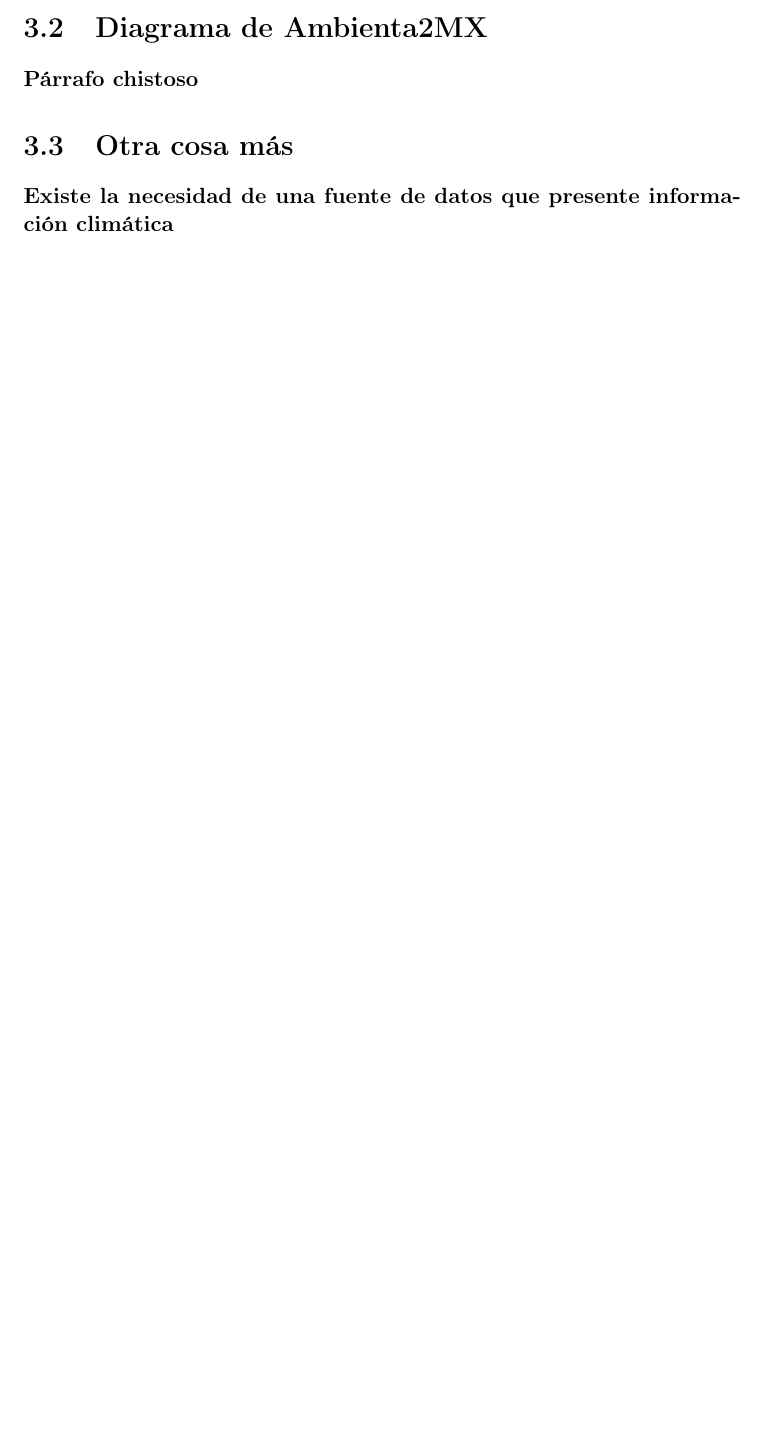
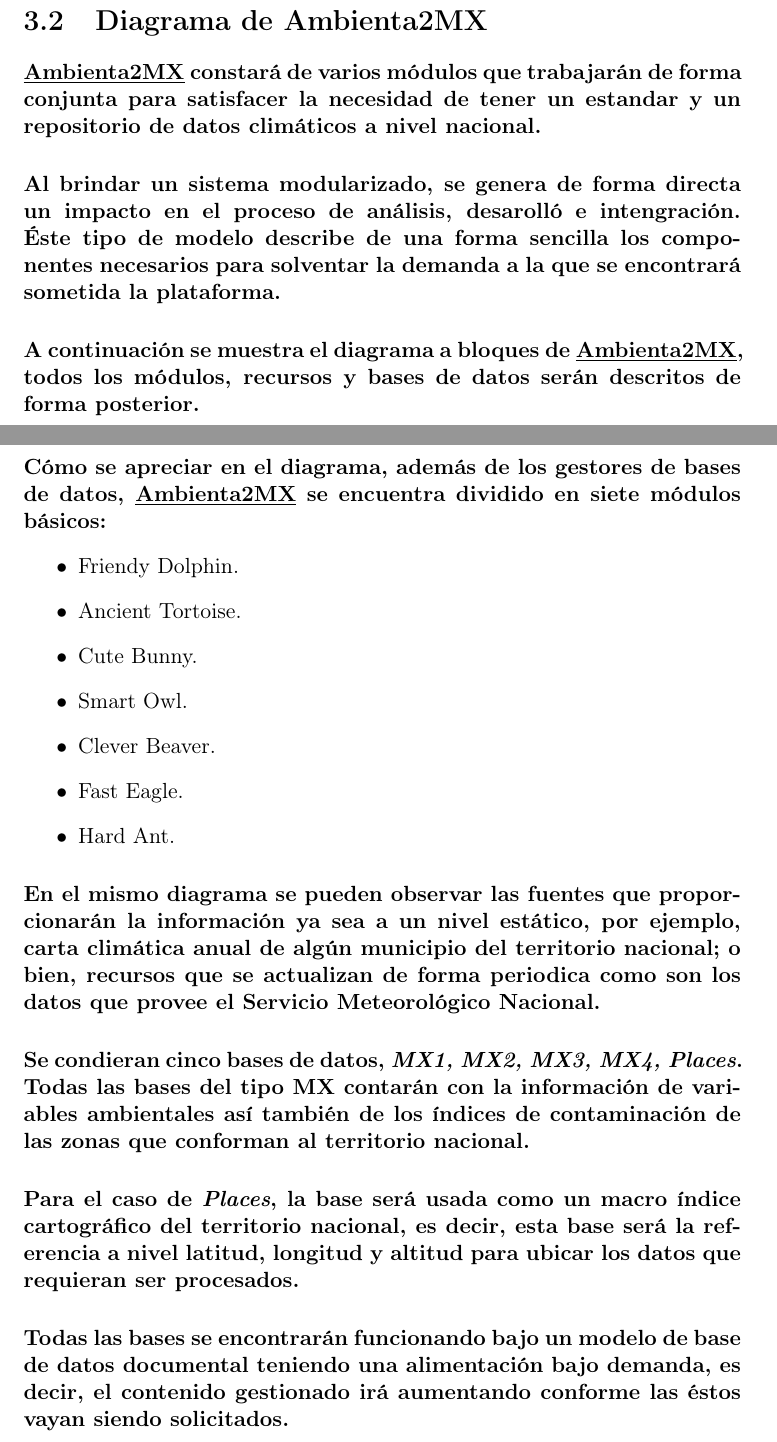
Before and after one commit to Ambienta2MX/Ambienta2MX-Core, a LaTeX document (TechnicalDocumentation/Technical_Report.tex, which reads TechnicalDocumentation/ModulesDescription.tex): part of page 14 of 15 before the commit and two parts of pages 15 and 17 of 18 after it, the two joined at a grey line, cut so that both start at the same text, the shorter picture padded with empty space. Compiled offline with pdfLaTeX.

Commit message:
Working on #3, Updating modules information

```diff
--- a/TechnicalDocumentation/ModulesDescription.tex
+++ b/TechnicalDocumentation/ModulesDescription.tex
@@ -9,5 +10,5 @@
   \section{Diagrama de Ambienta2MX}
-
-    \paragraph{Párrafo chistoso}
-  \section{Otra cosa más}
-    \paragraph{Existe la necesidad de una fuente de datos que presente información climática}
+    \paragraph{\underline{Ambienta2MX} constará de varios módulos que trabajarán de forma conjunta para satisfacer la necesidad de tener un estandar y un repositorio de datos climáticos a nivel nacional.}
+    \paragraph{Al brindar un sistema modularizado, se genera de forma directa un impacto en el proceso de análisis, desarolló e intengración. Éste tipo de modelo describe de una forma sencilla los componentes necesarios para solventar la demanda a la que se encontrará sometida la plataforma.}
+    \paragraph{A continuación se muestra el diagrama a bloques de \underline{Ambienta2MX}, todos los módulos, recursos y bases de datos serán descritos de forma posterior.}
+  \newpage
@@ -13,0 +21,14 @@
+    \paragraph{Cómo se apreciar en el diagrama, además de los gestores de bases de datos, \underline{Ambienta2MX} se encuentra dividido en siete módulos básicos:}
+    \begin{itemize}
+		\item Friendy Dolphin.
+		\item Ancient Tortoise.
+		\item Cute Bunny.
+		\item Smart Owl.
+		\item Clever Beaver.
+		\item Fast Eagle.
+		\item Hard Ant.
+	\end{itemize}
+    \paragraph{En el mismo diagrama se pueden observar las fuentes que proporcionarán la información ya sea a un nivel estático, por ejemplo, carta climática anual de algún municipio del territorio nacional; o bien, recursos que se actualizan de forma periodica como son los datos que provee el Servicio Meteorológico Nacional.}
+    \paragraph{Se condieran cinco bases de datos, \emph{MX1, MX2, MX3, MX4, Places}. Todas las bases del tipo MX contarán con la información de variables ambientales así también de los índices de contaminación de las zonas que conforman al territorio nacional.}
+    \paragraph{Para el caso de \emph{Places}, la base será usada como un macro índice cartográfico del territorio nacional, es decir, esta base será la referencia a nivel latitud, longitud y altitud para ubicar los datos que requieran ser procesados.}
+    \paragraph{Todas las bases se encontrarán funcionando bajo un modelo de base de datos documental teniendo una alimentación bajo demanda, es decir, el contenido gestionado irá aumentando conforme las éstos vayan siendo solicitados.}
```
Also changed, not shown: TechnicalDocumentation/ModulesDescription.tex (7 more changed lines).
